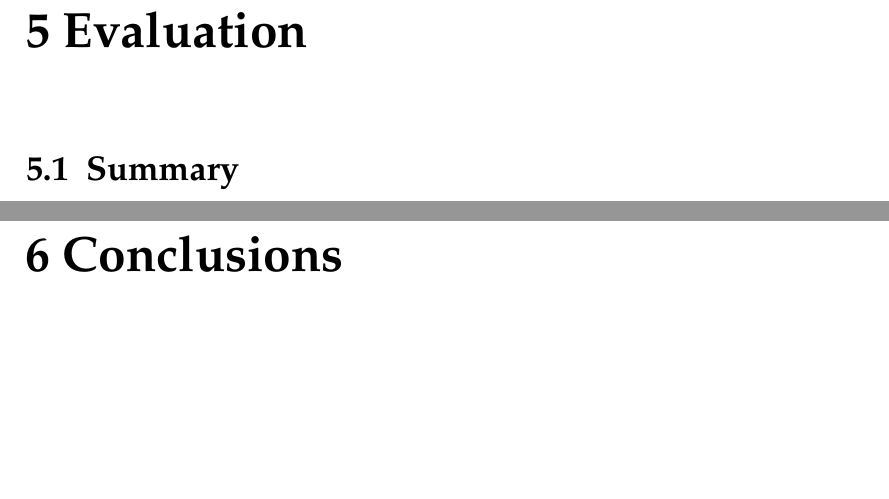
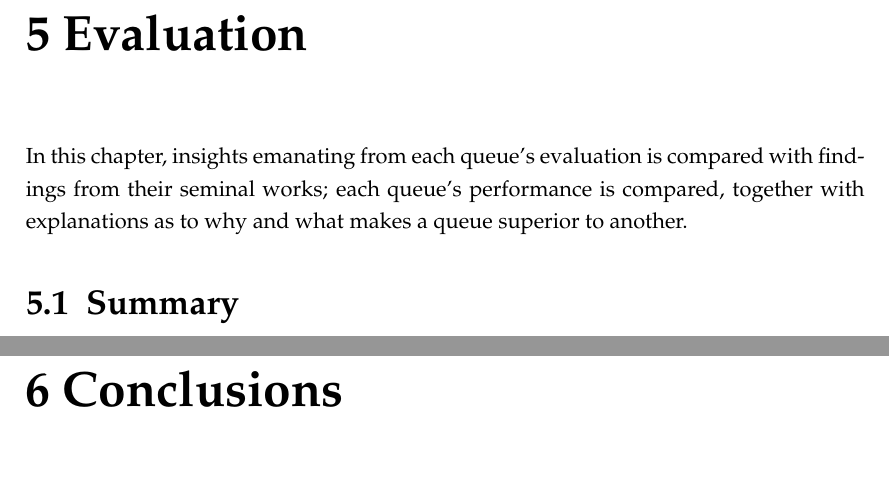
Before and after one commit to lucamuscat/dissertation, a LaTeX thesis (write_up/thesis/dissertation_main_fict.tex, which reads write_up/thesis/chap5/evaluation_main.tex): two parts of pages 28 and 29 of 35, joined at a grey line, cut so that both start at the same text, the shorter picture padded with empty space. Compiled offline with pdfLaTeX.

Commit message:
Add introduction to evaluation

```diff
--- a/write_up/thesis/chap5/evaluation_main.tex
+++ b/write_up/thesis/chap5/evaluation_main.tex
@@ -1,3 +1,6 @@
 \chapter{Evaluation}
+In this chapter, insights emanating from each queue's evaluation is compared
+with findings from their seminal works; each queue's performance is compared,
+together with explanations as to why and what makes a queue superior to another.
 
 \section{Summary}
```
